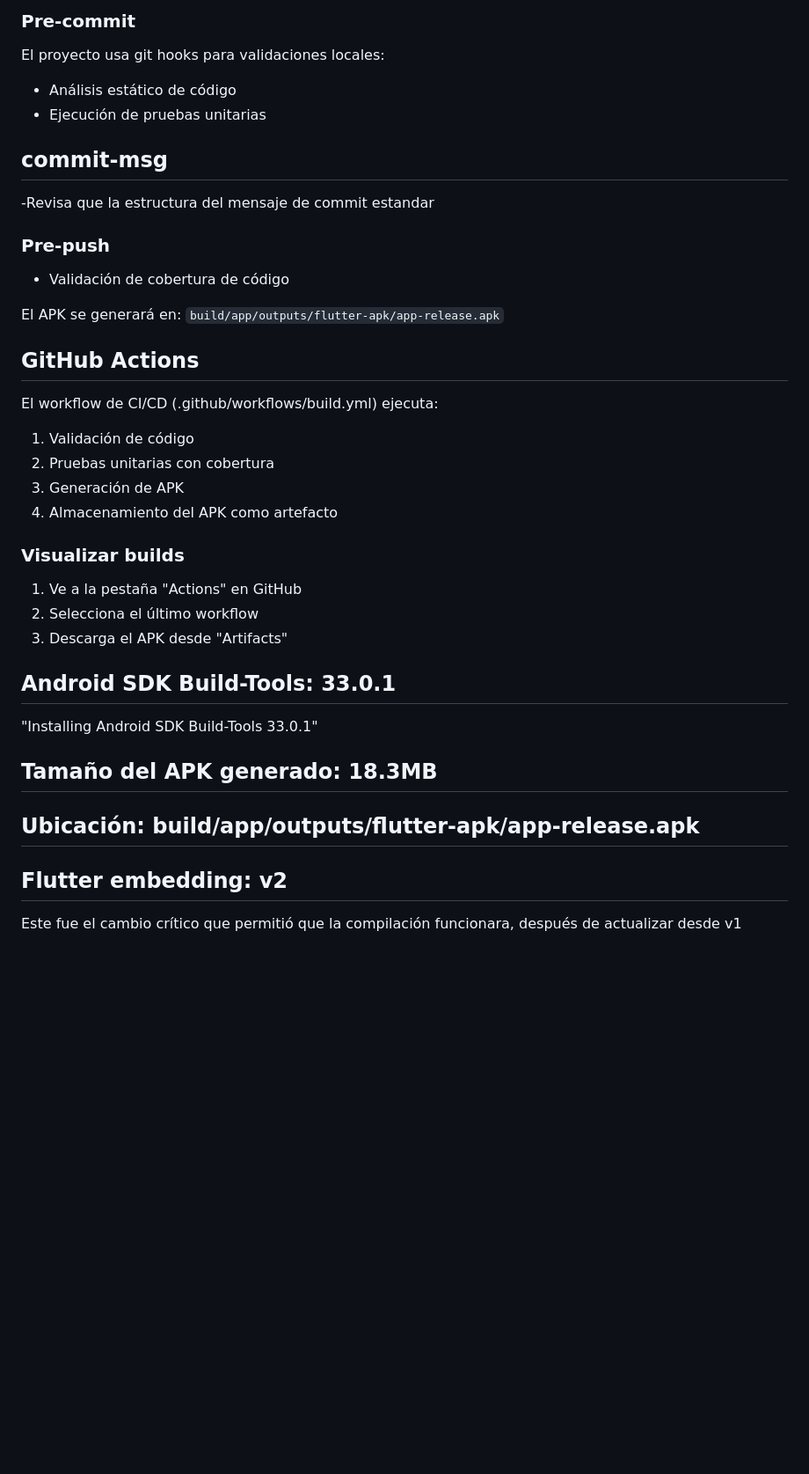
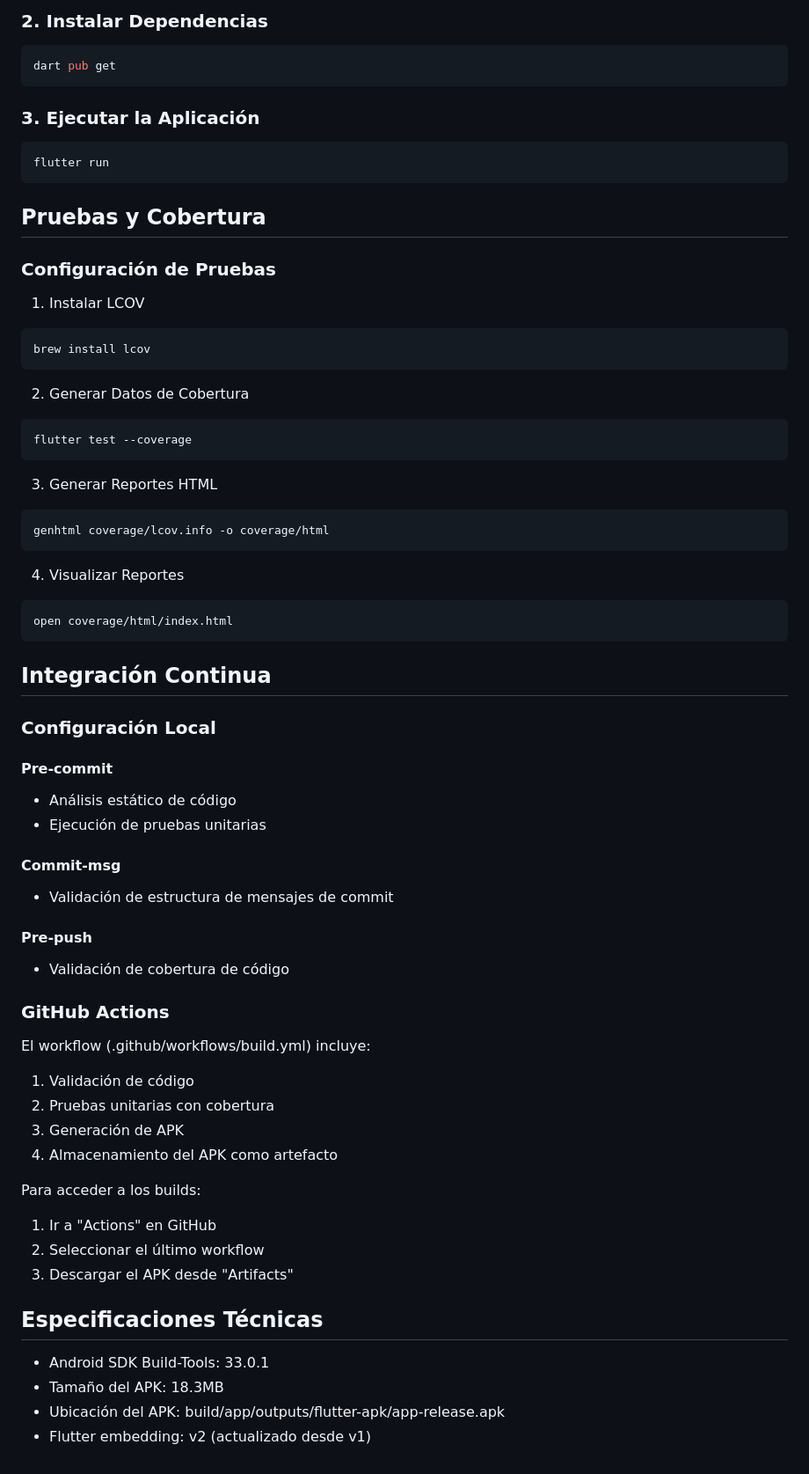
Before and after one commit to EstebanGitPro/Black_Moto, a Markdown page: README.md, the part around the change printed below. Shown: that part at 88% size. GitHub-like rendering; blank space fills up the shorter version.

````diff
--- a/README.md
+++ b/README.md
@@ -21,36 +42,64 @@ samples, guidance on mobile development, and a full API reference.
 
-### Pre-commit
-El proyecto usa git hooks para validaciones locales:
+### 2. Instalar Dependencias
+```bash
+dart pub get
+```
+
+### 3. Ejecutar la Aplicación
+```bash
+flutter run
+```
+
+## Pruebas y Cobertura
+
+### Configuración de Pruebas
+1. Instalar LCOV
+```bash
+brew install lcov
+```
+
+2. Generar Datos de Cobertura
+```bash
+flutter test --coverage
+```
+
+3. Generar Reportes HTML
+```bash
+genhtml coverage/lcov.info -o coverage/html
+```
+
+4. Visualizar Reportes
+```bash
+open coverage/html/index.html
+```
+
+## Integración Continua
+
+### Configuración Local
+#### Pre-commit
 - Análisis estático de código
 - Ejecución de pruebas unitarias
 
-## commit-msg
--Revisa que la estructura del mensaje de commit estandar
+#### Commit-msg
+- Validación de estructura de mensajes de commit
 
-### Pre-push
+#### Pre-push
 - Validación de cobertura de código
 
-El APK se generará en: `build/app/outputs/flutter-apk/app-release.apk`
-
-## GitHub Actions
-
-El workflow de CI/CD (.github/workflows/build.yml) ejecuta:
+### GitHub Actions
+El workflow (.github/workflows/build.yml) incluye:
 1. Validación de código
 2. Pruebas unitarias con cobertura
 3. Generación de APK
 4. Almacenamiento del APK como artefacto
 
-### Visualizar builds
-1. Ve a la pestaña "Actions" en GitHub
-2. Selecciona el último workflow
-3. Descarga el APK desde "Artifacts"
+Para acceder a los builds:
+1. Ir a "Actions" en GitHub
+2. Seleccionar el último workflow
+3. Descargar el APK desde "Artifacts"
 
-## Android SDK Build-Tools: 33.0.1
-"Installing Android SDK Build-Tools 33.0.1"
-
-## Tamaño del APK generado: 18.3MB
-
-## Ubicación: build/app/outputs/flutter-apk/app-release.apk
-
-## Flutter embedding: v2
-Este fue el cambio crítico que permitió que la compilación funcionara, después de actualizar desde v1
+## Especificaciones Técnicas
+- Android SDK Build-Tools: 33.0.1
+- Tamaño del APK: 18.3MB
+- Ubicación del APK: build/app/outputs/flutter-apk/app-release.apk
+- Flutter embedding: v2 (actualizado desde v1)
````
Also changed, not shown: other parts of README.md (+33 -12 lines), assets/icon_1.png (added), 1 other file.
